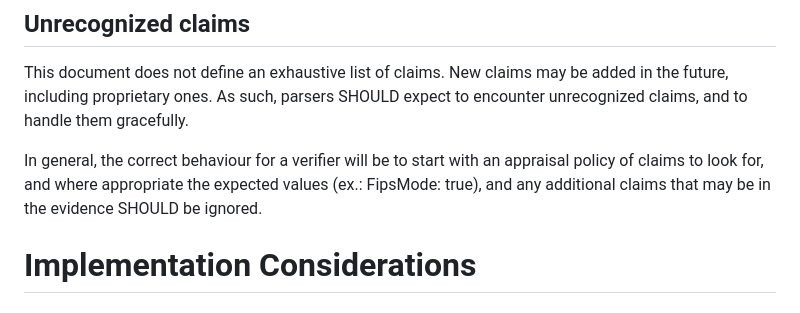
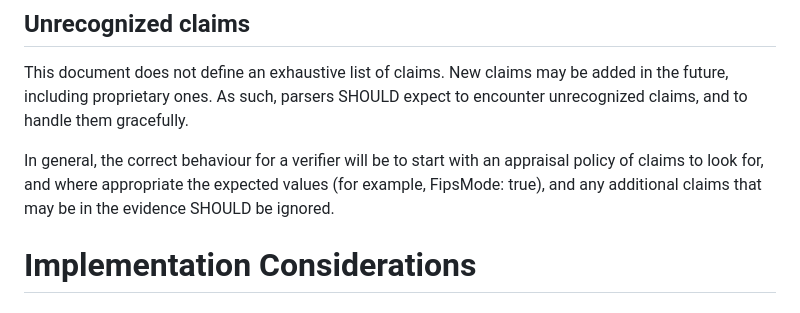
Before and after one commit to EntrustCorporation/draft-rats-pkix-evidence, a Markdown page: draft-ounsworth-rats-pkix-evidence.md, the part around one of its changes. Rendered like a GitHub page.

```diff
--- a/draft-ounsworth-rats-pkix-evidence.md
+++ b/draft-ounsworth-rats-pkix-evidence.md
@@ -746,7 +746,7 @@ SHOULD expect to encounter unrecognized claims, and to handle them gracefully.
 
 In general, the correct behaviour for a verifier will be to start with an
 appraisal policy of claims to look for, and where appropriate the expected
-values (ex.: FipsMode: true), and any additional claims that may be in the
+values (for example, FipsMode: true), and any additional claims that may be in the
 evidence SHOULD be ignored.
 
 # Implementation Considerations
```
Also changed, not shown: other parts of draft-ounsworth-rats-pkix-evidence.md (+5 -5 lines).
